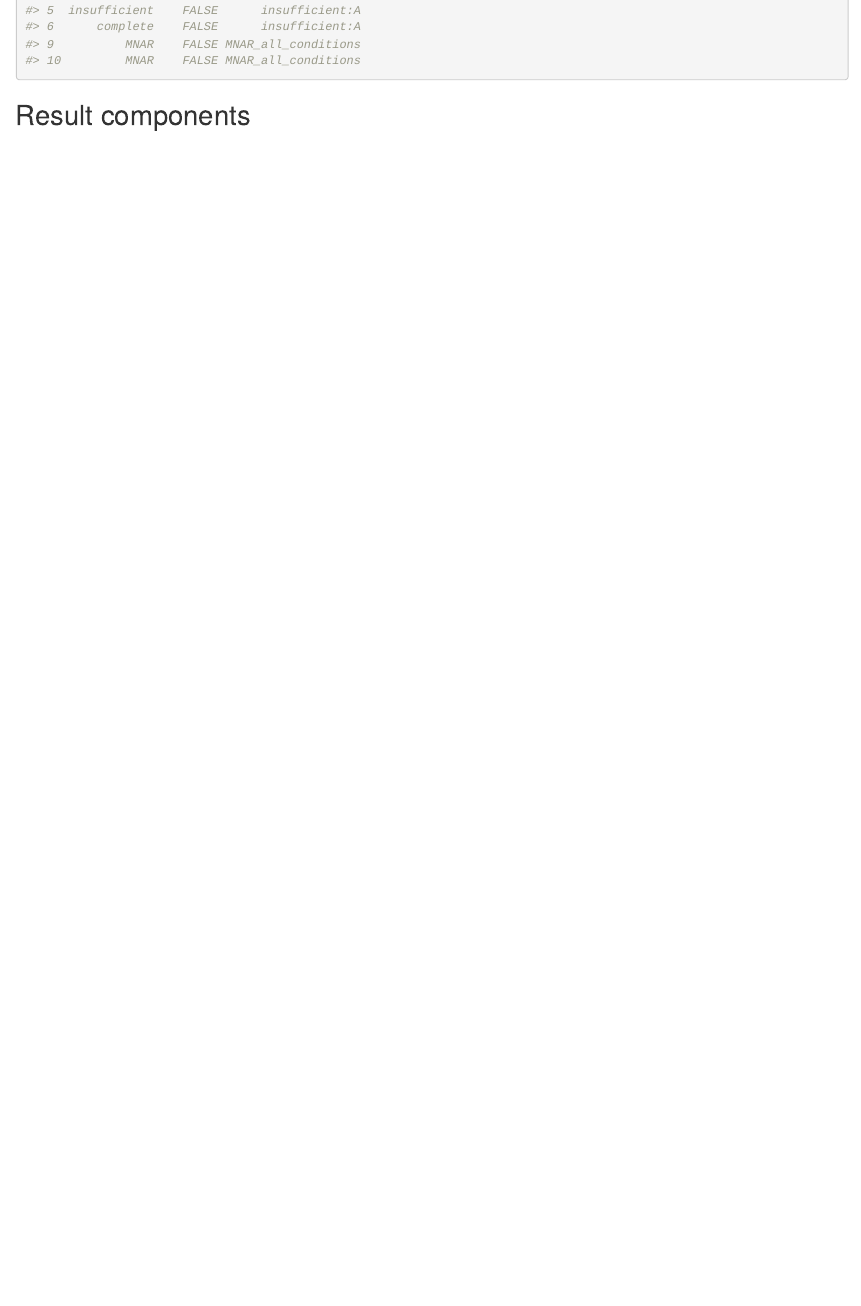
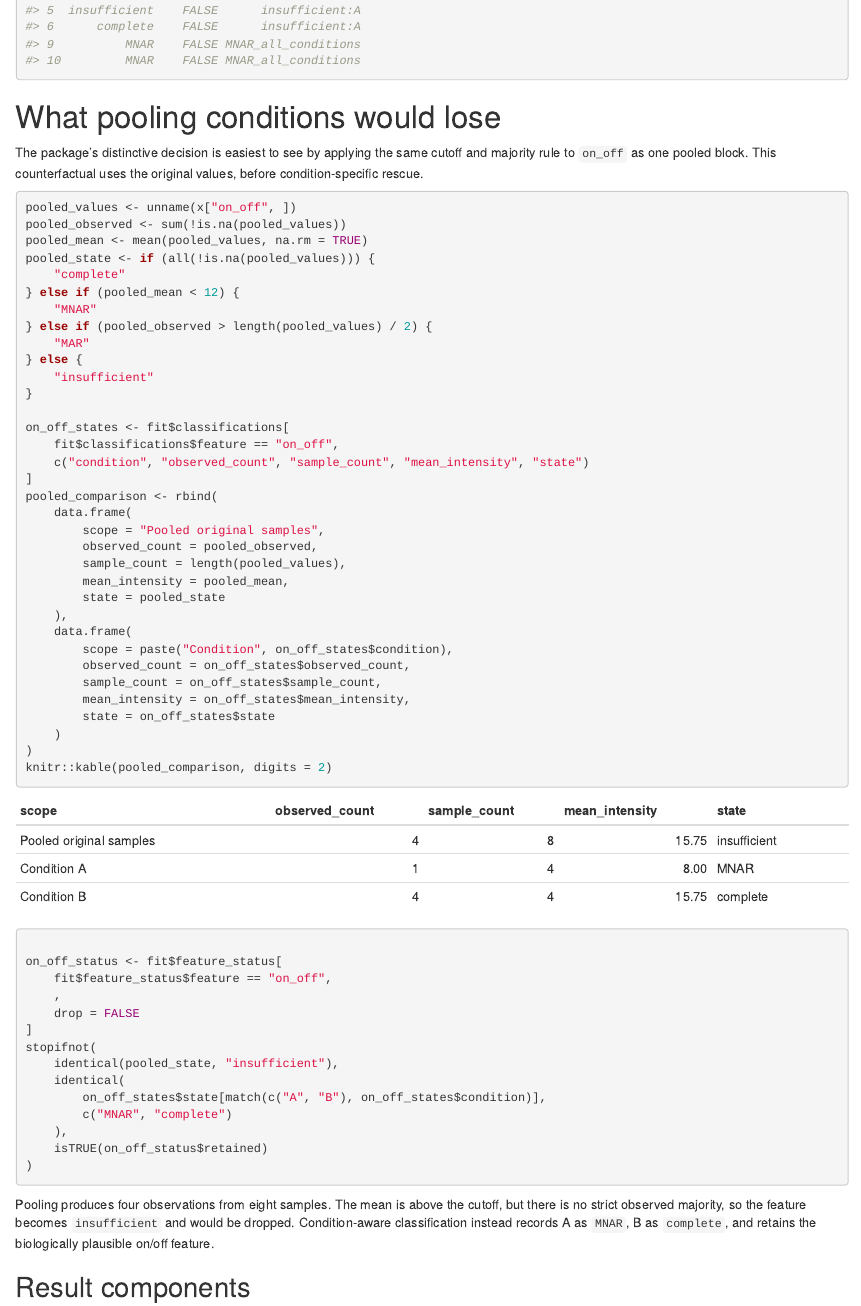
Before and after one commit to eturkes/imputefinder, an R Markdown document (vignettes/imputefinder.Rmd): the page in a window 1100 px wide, from 9830 px down. Rendered offline with R 4.5, knitr and Pandoc, with nearby package versions; drawn as R Markdown's standard HTML page in place of the format the file asks for; some code elsewhere in the file could not run offline.

Commit message:
Add a condition-specific on/off example
Add a worked comparison showing why an on/off protein can be lost when conditions are pooled. Document the synthetic regression results, add package citation support, and remove stale references to deleted validation files.

````diff
--- a/vignettes/imputefinder.Rmd
+++ b/vignettes/imputefinder.Rmd
@@ -174,6 +174,69 @@ fit$classifications[
         "mean_intensity", "cutoff", "state", "retained", "drop_reason")
 ]
 ```
+
+# What pooling conditions would lose
+
+The package's distinctive decision is easiest to see by applying the same
+cutoff and majority rule to `on_off` as one pooled block. This counterfactual
+uses the original values, before condition-specific rescue.
+
+```{r pooled-counterfactual}
+pooled_values <- unname(x["on_off", ])
+pooled_observed <- sum(!is.na(pooled_values))
+pooled_mean <- mean(pooled_values, na.rm = TRUE)
+pooled_state <- if (all(!is.na(pooled_values))) {
+    "complete"
+} else if (pooled_mean < 12) {
+    "MNAR"
+} else if (pooled_observed > length(pooled_values) / 2) {
+    "MAR"
+} else {
+    "insufficient"
+}
+
+on_off_states <- fit$classifications[
+    fit$classifications$feature == "on_off",
+    c("condition", "observed_count", "sample_count", "mean_intensity", "state")
+]
+pooled_comparison <- rbind(
+    data.frame(
+        scope = "Pooled original samples",
+        observed_count = pooled_observed,
+        sample_count = length(pooled_values),
+        mean_intensity = pooled_mean,
+        state = pooled_state
+    ),
+    data.frame(
+        scope = paste("Condition", on_off_states$condition),
+        observed_count = on_off_states$observed_count,
+        sample_count = on_off_states$sample_count,
+        mean_intensity = on_off_states$mean_intensity,
+        state = on_off_states$state
+    )
+)
+knitr::kable(pooled_comparison, digits = 2)
+
+on_off_status <- fit$feature_status[
+    fit$feature_status$feature == "on_off",
+    ,
+    drop = FALSE
+]
+stopifnot(
+    identical(pooled_state, "insufficient"),
+    identical(
+        on_off_states$state[match(c("A", "B"), on_off_states$condition)],
+        c("MNAR", "complete")
+    ),
+    isTRUE(on_off_status$retained)
+)
+```
+
+Pooling produces four observations from eight samples. The mean is above the
+cutoff, but there is no strict observed majority, so the feature becomes
+`insufficient` and would be dropped. Condition-aware classification instead
+records A as `MNAR`, B as `complete`, and retains the biologically plausible
+on/off feature.
 
 ## Result components
 
````
Also changed, not shown: NEWS.md (+9 -0 lines), R/imputefinder.R (+3 -2 lines), R/package.R (+2 -2 lines), README.md, vignettes/imputefinder.Rmd (9 more changed lines), 5 other files.
